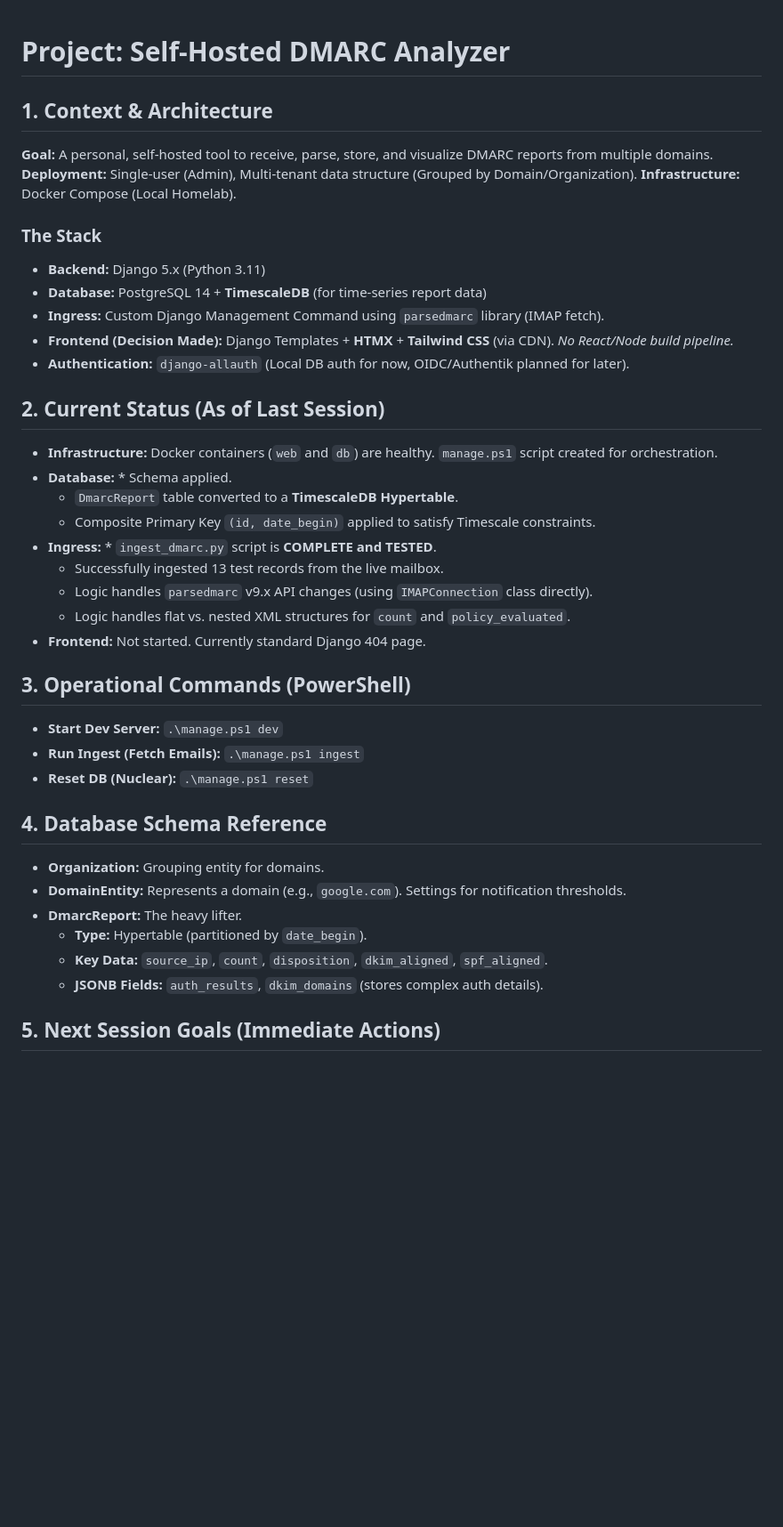
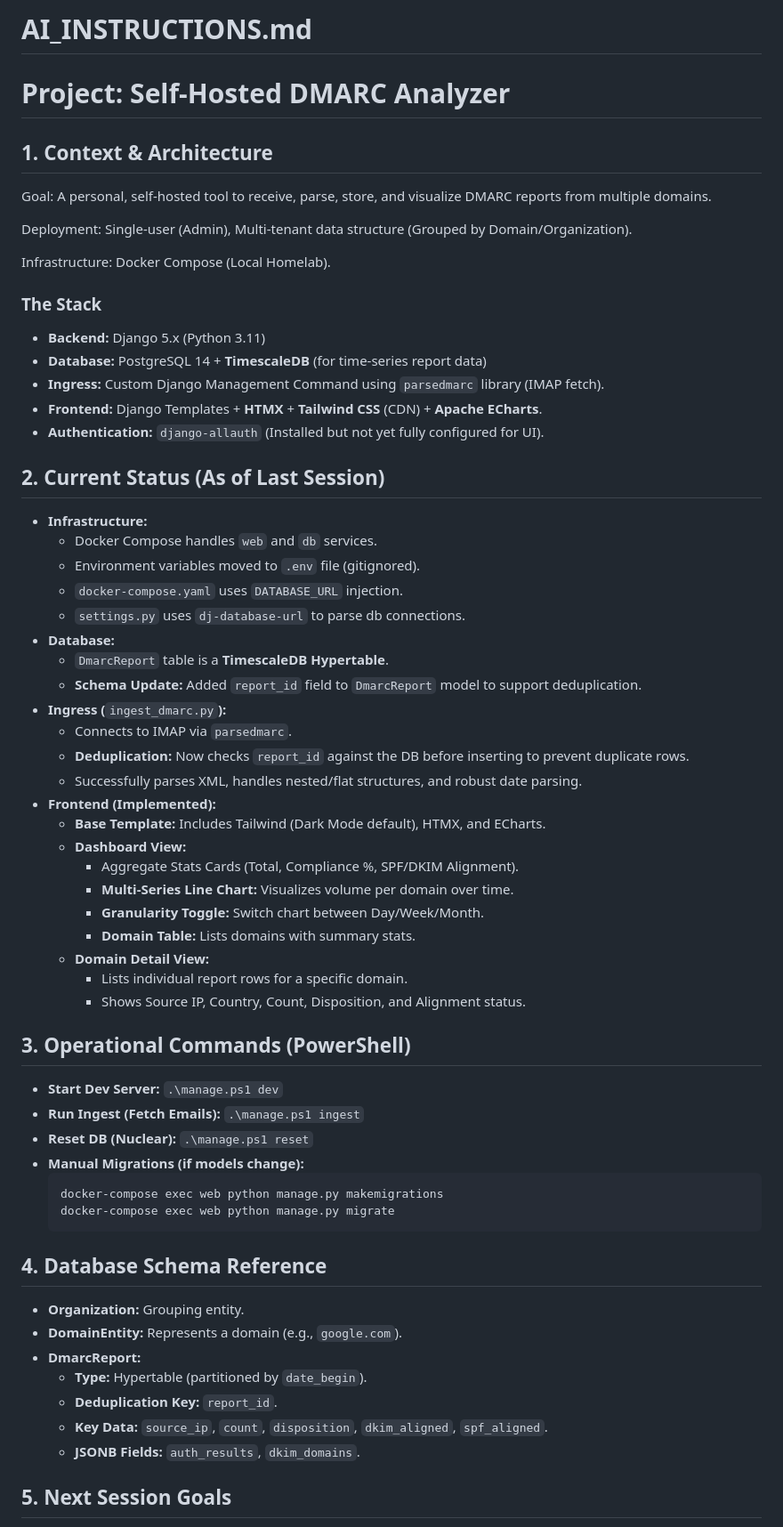
Before and after one commit to clomok/dmarc-analyzer, a Markdown page: AI_INSTRUCTIONS.md, the part around the change printed below. Shown: that part at 89% size. Rendered like a GitHub page; blank space fills up the shorter version.

Commit message:
updated ai instructions

````diff
--- a/AI_INSTRUCTIONS.md
+++ b/AI_INSTRUCTIONS.md
@@ -1,43 +1,68 @@
+# AI_INSTRUCTIONS.md
+
 # Project: Self-Hosted DMARC Analyzer
 
 ## 1\. Context & Architecture
 
-**Goal:** A personal, self-hosted tool to receive, parse, store, and visualize DMARC reports from multiple domains. **Deployment:** Single-user (Admin), Multi-tenant data structure (Grouped by Domain/Organization). **Infrastructure:** Docker Compose (Local Homelab).
+Goal: A personal, self-hosted tool to receive, parse, store, and visualize DMARC reports from multiple domains.
+
+Deployment: Single-user (Admin), Multi-tenant data structure (Grouped by Domain/Organization).
+
+Infrastructure: Docker Compose (Local Homelab).
 
 ### The Stack
 
 - **Backend:** Django 5.x (Python 3.11)
 - **Database:** PostgreSQL 14 + **TimescaleDB** (for time-series report data)
 - **Ingress:** Custom Django Management Command using `parsedmarc` library (IMAP fetch).
-- **Frontend (Decision Made):** Django Templates + **HTMX** + **Tailwind CSS** (via CDN). _No React/Node build pipeline._
-- **Authentication:** `django-allauth` (Local DB auth for now, OIDC/Authentik planned for later).
+- **Frontend:** Django Templates + **HTMX** + **Tailwind CSS** (CDN) + **Apache ECharts**.
+- **Authentication:** `django-allauth` (Installed but not yet fully configured for UI).
 
 ## 2\. Current Status (As of Last Session)
 
-- **Infrastructure:** Docker containers (`web` and `db`) are healthy. `manage.ps1` script created for orchestration.
-- **Database:** \* Schema applied.
-  - `DmarcReport` table converted to a **TimescaleDB Hypertable**.
-  - Composite Primary Key `(id, date_begin)` applied to satisfy Timescale constraints.
-- **Ingress:** \* `ingest_dmarc.py` script is **COMPLETE and TESTED**.
-  - Successfully ingested 13 test records from the live mailbox.
-  - Logic handles `parsedmarc` v9.x API changes (using `IMAPConnection` class directly).
-  - Logic handles flat vs. nested XML structures for `count` and `policy_evaluated`.
-- **Frontend:** Not started. Currently standard Django 404 page.
+- **Infrastructure:**
+  - Docker Compose handles `web` and `db` services.
+  - Environment variables moved to `.env` file (gitignored).
+  - `docker-compose.yaml` uses `DATABASE_URL` injection.
+  - `settings.py` uses `dj-database-url` to parse db connections.
+- **Database:**
+  - `DmarcReport` table is a **TimescaleDB Hypertable**.
+  - **Schema Update:** Added `report_id` field to `DmarcReport` model to support deduplication.
+- **Ingress (**`ingest_dmarc.py`**):**
+  - Connects to IMAP via `parsedmarc`.
+  - **Deduplication:** Now checks `report_id` against the DB before inserting to prevent duplicate rows.
+  - Successfully parses XML, handles nested/flat structures, and robust date parsing.
+- **Frontend (Implemented):**
+  - **Base Template:** Includes Tailwind (Dark Mode default), HTMX, and ECharts.
+  - **Dashboard View:**
+    - Aggregate Stats Cards (Total, Compliance %, SPF/DKIM Alignment).
+    - **Multi-Series Line Chart:** Visualizes volume per domain over time.
+    - **Granularity Toggle:** Switch chart between Day/Week/Month.
+    - **Domain Table:** Lists domains with summary stats.
+  - **Domain Detail View:**
+    - Lists individual report rows for a specific domain.
+    - Shows Source IP, Country, Count, Disposition, and Alignment status.
 
 ## 3\. Operational Commands (PowerShell)
 
 - **Start Dev Server:** `.\manage.ps1 dev`
 - **Run Ingest (Fetch Emails):** `.\manage.ps1 ingest`
 - **Reset DB (Nuclear):** `.\manage.ps1 reset`
+- **Manual Migrations (if models change):**
+  ```
+  docker-compose exec web python manage.py makemigrations
+  docker-compose exec web python manage.py migrate
+  ```
 
 ## 4\. Database Schema Reference
 
-- **Organization:** Grouping entity for domains.
-- **DomainEntity:** Represents a domain (e.g., `google.com`). Settings for notification thresholds.
-- **DmarcReport:** The heavy lifter.
+- **Organization:** Grouping entity.
+- **DomainEntity:** Represents a domain (e.g., `google.com`).
+- **DmarcReport:**
   - **Type:** Hypertable (partitioned by `date_begin`).
+  - **Deduplication Key:** `report_id`.
   - **Key Data:** `source_ip`, `count`, `disposition`, `dkim_aligned`, `spf_aligned`.
-  - **JSONB Fields:** `auth_results`, `dkim_domains` (stores complex auth details).
+  - **JSONB Fields:** `auth_results`, `dkim_domains`.
 
-## 5\. Next Session Goals (Immediate Actions)
+## 5\. Next Session Goals
 
````
Also changed, not shown: other parts of AI_INSTRUCTIONS.md (+12 -16 lines).
